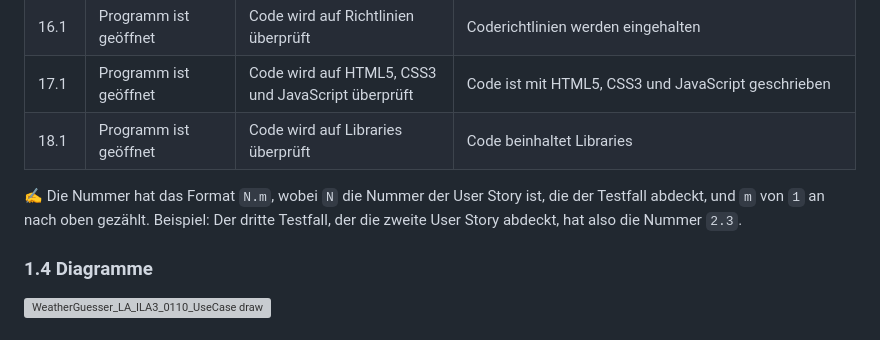
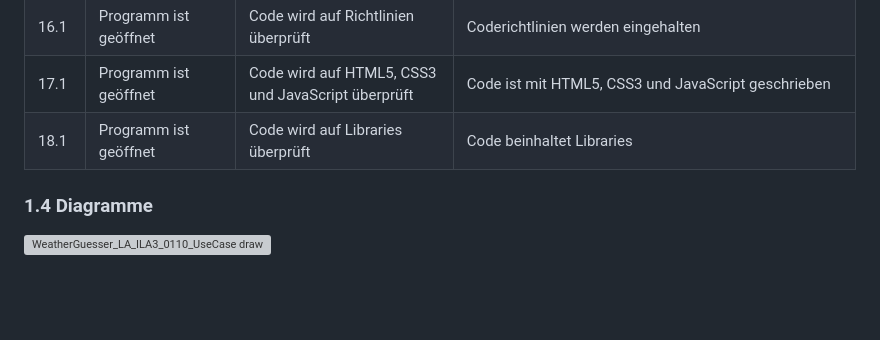
Before and after one commit to robinsacher/WeatherGuesser_LA_ILA3_0110, a Markdown page: ReadMe.md, the part around the change. GitHub-like rendering; blank space fills up the shorter version; grey boxes are pictures that could not be loaded.

Commit message:
Finished inform phase fixes #3

```diff
--- a/ReadMe.md
+++ b/ReadMe.md
@@ -65,8 +65,6 @@ Wir erhoffen uns in diesem Projekt die Porzesse von DevOps zu vertiefen, weil wi
 | 17.1 | Programm ist geöffnet | Code wird auf HTML5, CSS3 und JavaScript überprüft     | Code ist mit HTML5, CSS3 und JavaScript geschrieben |
 | 18.1 | Programm ist geöffnet | Code wird auf Libraries überprüft     | Code beinhaltet Libraries |
 
-✍️ Die Nummer hat das Format `N.m`, wobei `N` die Nummer der User Story ist, die der Testfall abdeckt, und `m` von `1` an nach oben gezählt. Beispiel: Der dritte Testfall, der die zweite User Story abdeckt, hat also die Nummer `2.3`.
-
 ### 1.4 Diagramme
 
 ![WeatherGuesser_LA_ILA3_0110_UseCase drawio](https://github.com/user-attachments/assets/314fefdb-ab93-4f4a-a924-878a20f1aee1)
```
